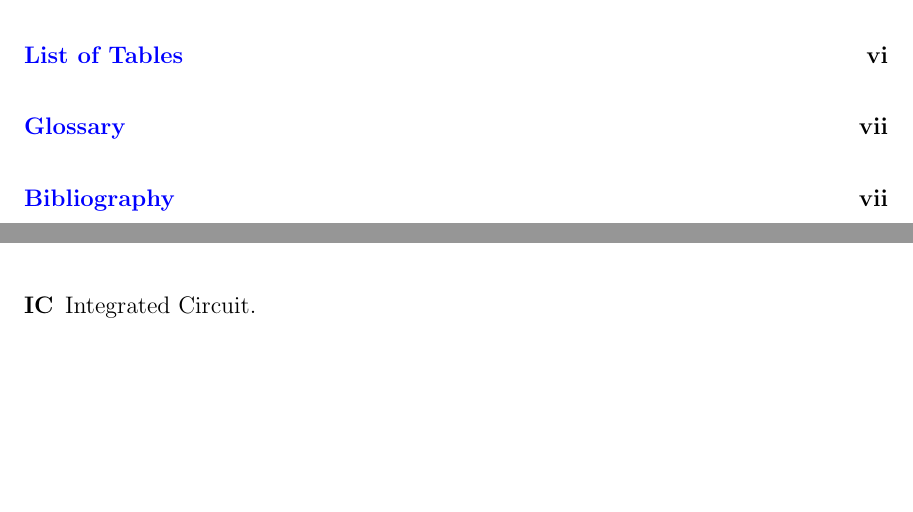
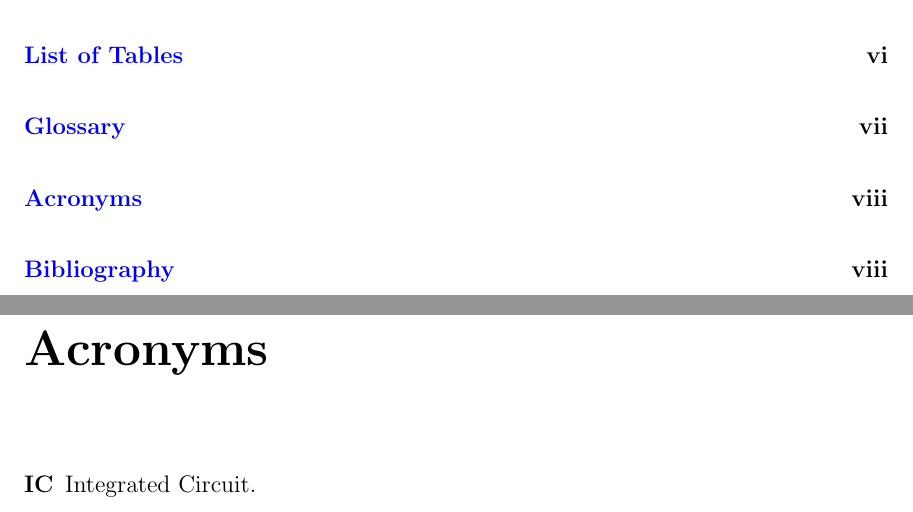
Before and after one commit to cmu-actl/thesis_template, a LaTeX thesis (thesis.tex): two parts of pages 4 and 7 of 8 before the commit and two parts of pages 4 and 8 of 9 after it, joined at a grey line, cut so that both start at the same text, the shorter picture padded with empty space. Compiled offline with pdfLaTeX.

Commit message:
Update thesis.tex
Added acronyms and 'fixme' command

```diff
--- a/thesis.tex
+++ b/thesis.tex
@@ -26,17 +26,16 @@
 \usepackage{import}
 
 \usepackage{epstopdf}
-
-\usepackage[toc]{glossaries}
-\makeglossaries
-\loadglsentries{glossary}
-
 % The following option used to avoid PDF version mismatch warnings.
 % it require `-shell-escape` command line option for `pdflatex`
 % which is present in our `Makefile` and `.vscode/settings.json` Latex build arg setting.
 \epstopdfDeclareGraphicsRule{.eps}{pdf}{.pdf}{%
   epstopdf --gsopt=-dCompatibilityLevel=1.5 #1
 --outfile=\OutputFile}
+
+\usepackage[acronym,toc]{glossaries}
+\makeglossaries
+\loadglsentries{glossary}
 
 \usepackage[numbers]{natbib}
 \usepackage[backref,pageanchor=true,plainpages=false, pdfpagelabels, bookmarks,bookmarksnumbered,
@@ -75,6 +74,10 @@
   language=C
 }
 
+% You can use this command to leave FIXME notes for yourself in the text:
+% e.g., '\fixme{add more details here}'
+\newcommand{\fixme}[1]{\textcolor{red}{\textbf{FIXME:} #1}}
+
 \newcolumntype{P}[1]{>{\centering\arraybackslash}p{#1}}
 
 %% Uncomment this if you want a draft
```
Also changed, not shown: thesis.tex (7 more changed lines).
